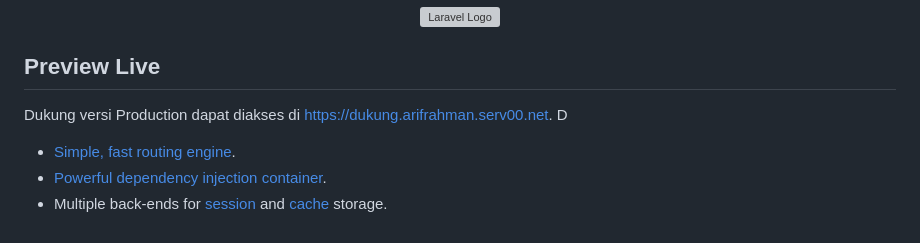
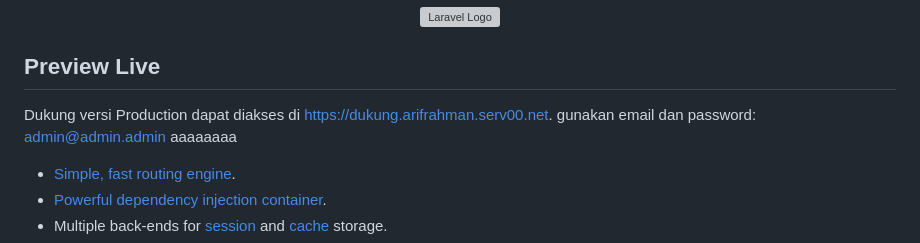
Before and after one commit to frahmnn/dukung, a Markdown page: README.md, the part around the change. Rendered like a GitHub page; grey boxes are pictures that could not be loaded.

```diff
--- a/README.md
+++ b/README.md
@@ -2,7 +2,9 @@
 
 ## Preview Live
 
-Dukung versi Production dapat diakses di https://dukung.arifrahman.serv00.net. D
+Dukung versi Production dapat diakses di https://dukung.arifrahman.serv00.net. gunakan email dan password:
+admin@admin.admin
+aaaaaaaa
 
 - [Simple, fast routing engine](https://laravel.com/docs/routing).
 - [Powerful dependency injection container](https://laravel.com/docs/container).
```
